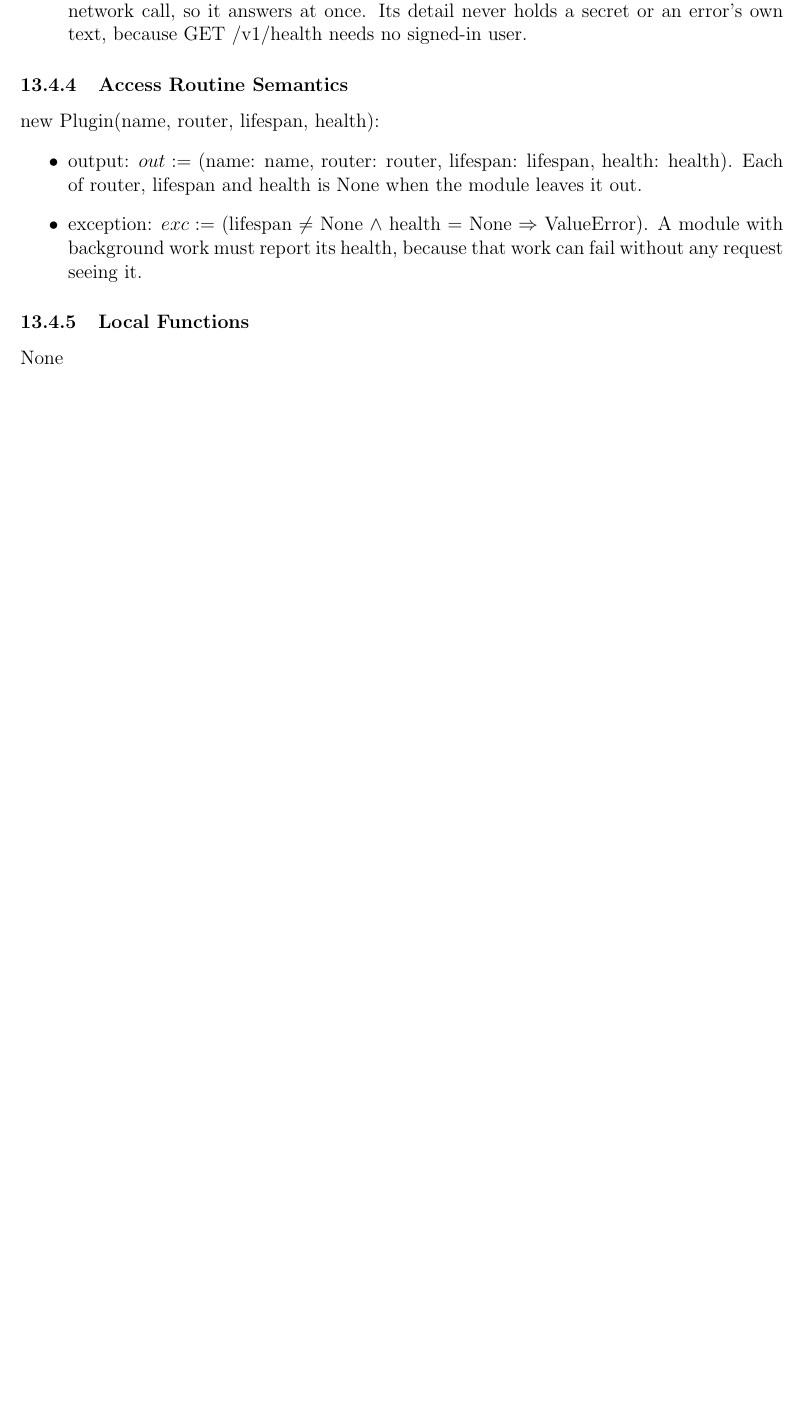
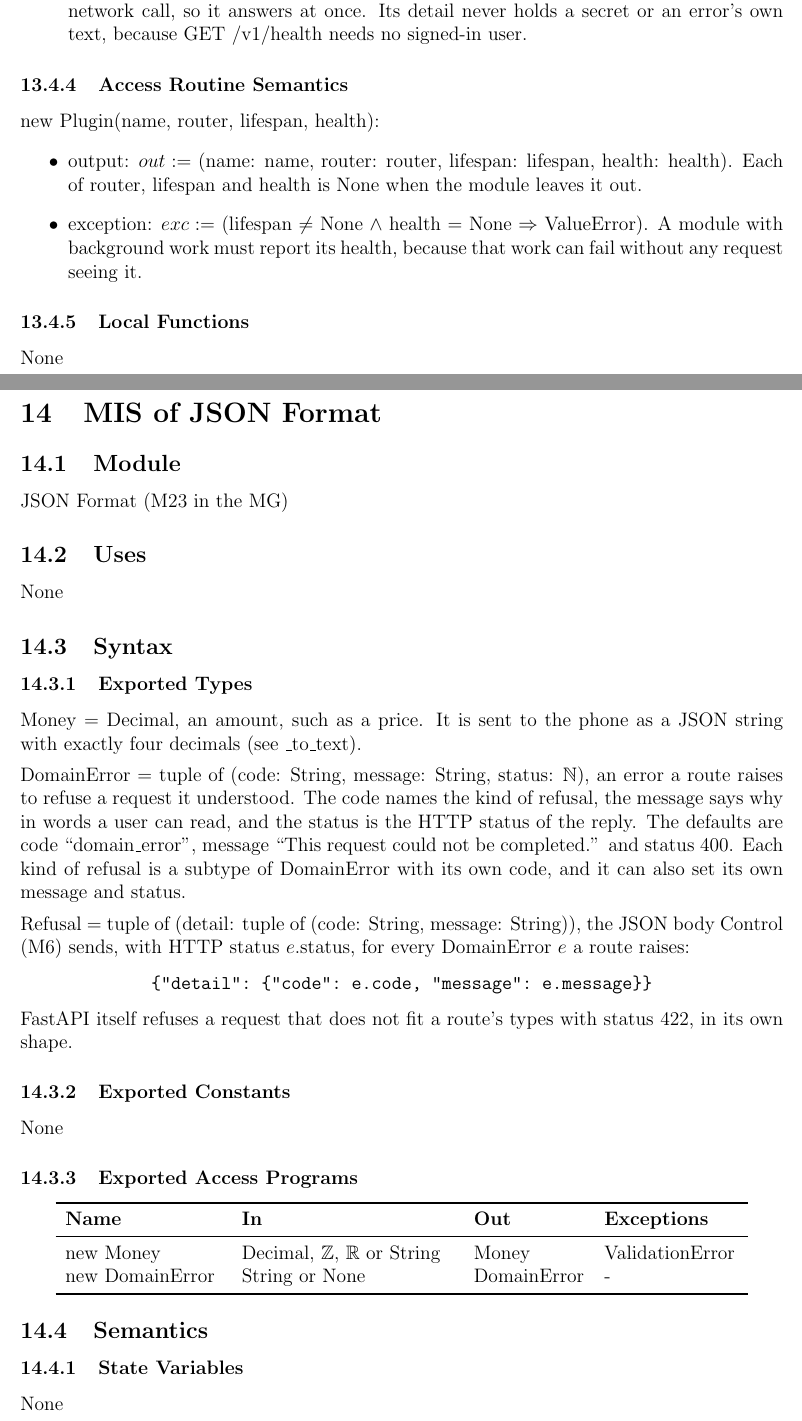
Before and after one commit to davislenover/BurnNEarn, a LaTeX document (docs/Design/SoftDetailedDes/MIS.tex): part of page 31 of 34 before the commit and two parts of pages 32 and 33 of 37 after it, the two joined at a grey line, cut so that both start at the same text, the shorter picture padded with empty space. Compiled offline with pdfLaTeX; a LaTeX package or settings file that is missing is left out.

Commit message:
Write the MIS for the JSON Format module (#247)

```diff
--- a/docs/Design/SoftDetailedDes/MIS.tex
+++ b/docs/Design/SoftDetailedDes/MIS.tex
@@ -1265,4 +1265,70 @@ None
 
 \newpage
 
-% M23 JSON Format: #247
+\section{MIS of JSON Format} \label{MisJSON}
+
+\subsection{Module}
+
+JSON Format (M23 in the MG)
+
+\subsection{Uses}
+
+None
+
+\subsection{Syntax}
+
+\subsubsection{Exported Types}
+
+\noindent Money = Decimal, an amount, such as a price. It is sent to the phone
+as a JSON string with exactly four decimals (see \_to\_text).
+
+\medskip
+\noindent DomainError = tuple of (code: String, message: String, status:
+$\mathbb{N}$), an error a route raises to refuse a request it understood. The
+code names the kind of refusal, the message says why in words a user can read,
+and the status is the HTTP status of the reply. The defaults are code
+``domain\_error'', message ``This request could not be completed.'' and status
+400. Each kind of refusal is a subtype of DomainError with its own code, and it
+can also set its own message and status.
+
+\medskip
+\noindent Refusal = tuple of (detail: tuple of (code: String, message:
+String)), the JSON body Control (M6) sends, with HTTP status $e$.status, for
+every DomainError $e$ a route raises:
+
+\begin{center}
+\verb|{"detail": {"code": e.code, "message": e.message}}|
+\end{center}
+
+\noindent FastAPI itself refuses a request that does not fit a route's types
+with status 422, in its own shape.
+
+\subsubsection{Exported Constants}
+
+None
+
+\subsubsection{Exported Access Programs}
+
+\begin{center}
+\begin{tabular}{p{3.4cm} p{4.6cm} p{2.4cm} p{2.9cm}}
+\toprule
+\textbf{Name} & \textbf{In} & \textbf{Out} & \textbf{Exceptions} \\
+\midrule
+new Money & Decimal, $\mathbb{Z}$, $\mathbb{R}$ or String & Money &
+  ValidationError \\
+new DomainError & String or None & DomainError & - \\
+\bottomrule
+\end{tabular}
+\end{center}
+
+\subsection{Semantics}
+
+\subsubsection{State Variables}
+
+None
+
+\subsubsection{Environment Variables}
+
+None
+
+\subsubsection{Assumptions}
```
Also changed, not shown: docs/Design/SoftDetailedDes/MIS.tex (34 more changed lines).
